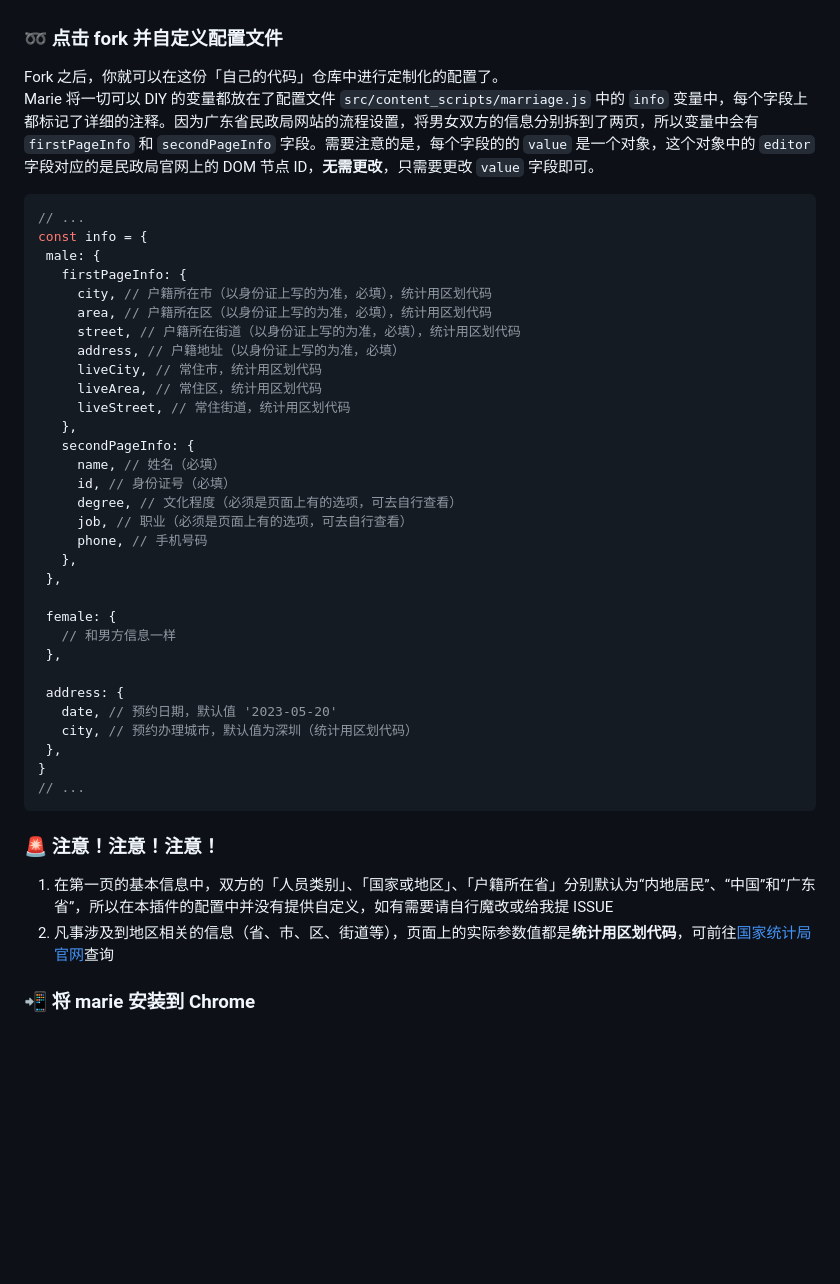
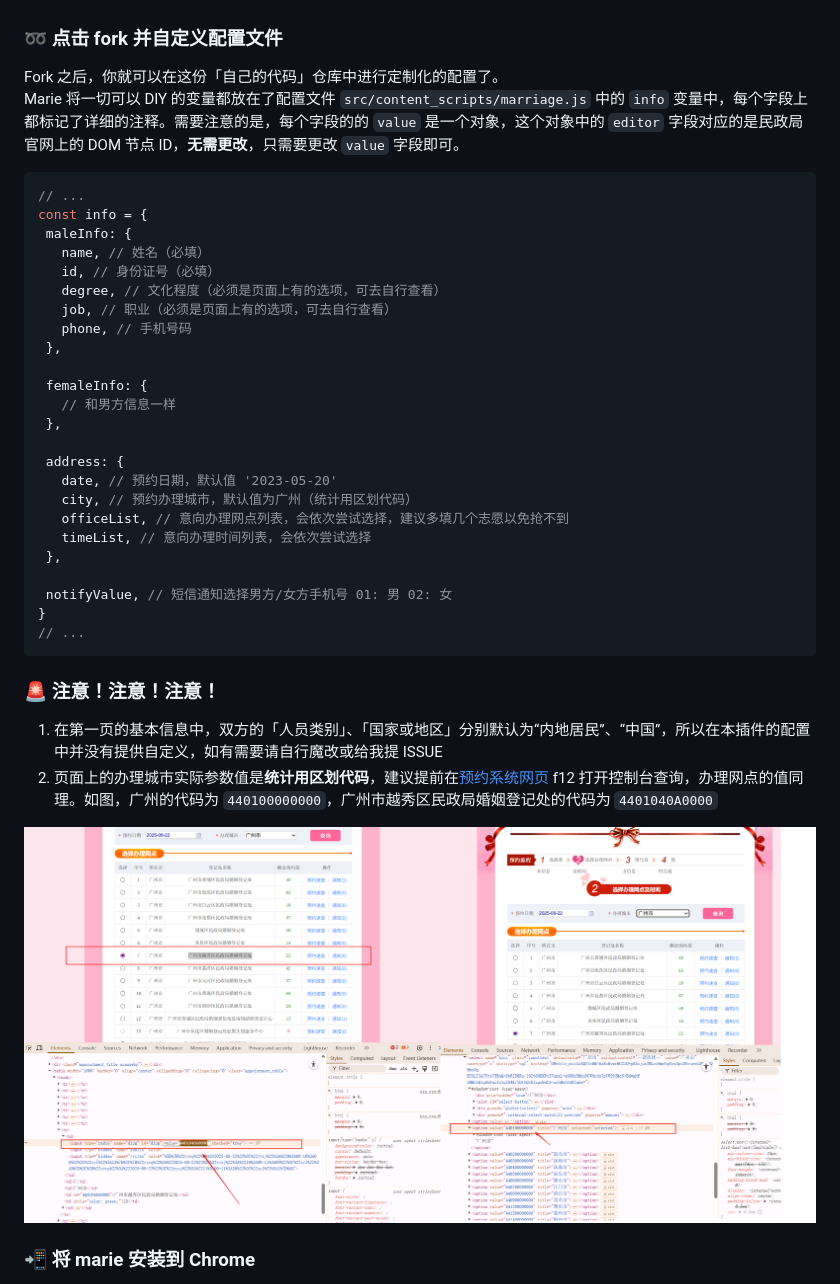
Before and after one commit to KKKyrie/marie, a Markdown page: README.md, the part around the change. Rendered like a GitHub page; pictures changed too: images/example.png (added); blank space fills up the shorter version.

````diff
--- a/README.md
+++ b/README.md
@@ -32,44 +32,40 @@ Marie 是一个用来让「广东省结婚预约流程」更快的 Chrome 浏览
 
 ### :loop: 点击 fork 并自定义配置文件
 Fork 之后，你就可以在这份「自己的代码」仓库中进行定制化的配置了。
-Marie 将一切可以 DIY 的变量都放在了配置文件 ```src/content_scripts/marriage.js``` 中的 `info` 变量中，每个字段上都标记了详细的注释。因为广东省民政局网站的流程设置，将男女双方的信息分别拆到了两页，所以变量中会有 `firstPageInfo` 和 `secondPageInfo` 字段。需要注意的是，每个字段的的 `value` 是一个对象，这个对象中的 `editor` 字段对应的是民政局官网上的 DOM 节点 ID，**无需更改**，只需要更改 `value` 字段即可。
+Marie 将一切可以 DIY 的变量都放在了配置文件 ```src/content_scripts/marriage.js``` 中的 `info` 变量中，每个字段上都标记了详细的注释。需要注意的是，每个字段的的 `value` 是一个对象，这个对象中的 `editor` 字段对应的是民政局官网上的 DOM 节点 ID，**无需更改**，只需要更改 `value` 字段即可。
  ```javascript
 // ...
 const info = {
-  male: {
-    firstPageInfo: {
-      city, // 户籍所在市（以身份证上写的为准，必填），统计用区划代码
-      area, // 户籍所在区（以身份证上写的为准，必填），统计用区划代码
-      street, // 户籍所在街道（以身份证上写的为准，必填），统计用区划代码
-      address, // 户籍地址（以身份证上写的为准，必填）
-      liveCity, // 常住市，统计用区划代码
-      liveArea, // 常住区，统计用区划代码
-      liveStreet, // 常住街道，统计用区划代码
-    },
-    secondPageInfo: {
-      name, // 姓名（必填）
-      id, // 身份证号（必填）
-      degree, // 文化程度（必须是页面上有的选项，可去自行查看）
-      job, // 职业（必须是页面上有的选项，可去自行查看）
-      phone, // 手机号码
-    },
+  maleInfo: {
+    name, // 姓名（必填）
+    id, // 身份证号（必填）
+    degree, // 文化程度（必须是页面上有的选项，可去自行查看）
+    job, // 职业（必须是页面上有的选项，可去自行查看）
+    phone, // 手机号码
   },
 
-  female: {
+  femaleInfo: {
     // 和男方信息一样
   },
 
   address: {
     date, // 预约日期，默认值 '2023-05-20'
-    city, // 预约办理城市，默认值为深圳（统计用区划代码）
+    city, // 预约办理城市，默认值为广州（统计用区划代码）
+    officeList, // 意向办理网点列表，会依次尝试选择，建议多填几个志愿以免抢不到
+    timeList, // 意向办理时间列表，会依次尝试选择
   },
+
+  notifyValue, // 短信通知选择男方/女方手机号 01: 男 02: 女
 }
 // ...
 ```
 
 ### :rotating_light: 注意！注意！注意！
-1. 在第一页的基本信息中，双方的「人员类别」、「国家或地区」、「户籍所在省」分别默认为“内地居民”、“中国”和“广东省”，所以在本插件的配置中并没有提供自定义，如有需要请自行魔改或给我提 ISSUE
-2. 凡事涉及到地区相关的信息（省、市、区、街道等），页面上的实际参数值都是**统计用区划代码**，可前往[国家统计局官网](http://www.stats.gov.cn/tjsj/tjbz/tjyqhdmhcxhfdm/2019/44.html)查询
+1. 在第一页的基本信息中，双方的「人员类别」、「国家或地区」分别默认为“内地居民”、“中国”，所以在本插件的配置中并没有提供自定义，如有需要请自行魔改或给我提 ISSUE
+2. 页面上的办理城市实际参数值是**统计用区划代码**，建议提前在[预约系统网页](https://www.gdhy.gov.cn/) f12 打开控制台查询，办理网点的值同理。如图，广州的代码为 `440100000000`，广州市越秀区民政局婚姻登记处的代码为 `4401040A0000`
+
+<p align="center"><img width="800" src="./images/example.png" alt="Marie Logo"></p>
+
 
 ### :calling: 将 marie 安装到 Chrome
 在地址栏输入 `chrome://extensions` 打开扩展管理页面后，通过 `加载已解压的扩展程序` 将 marie 安装到 chrome 中（请选中 marie 的根目录）。
````
Also changed, not shown: 5 other files.
